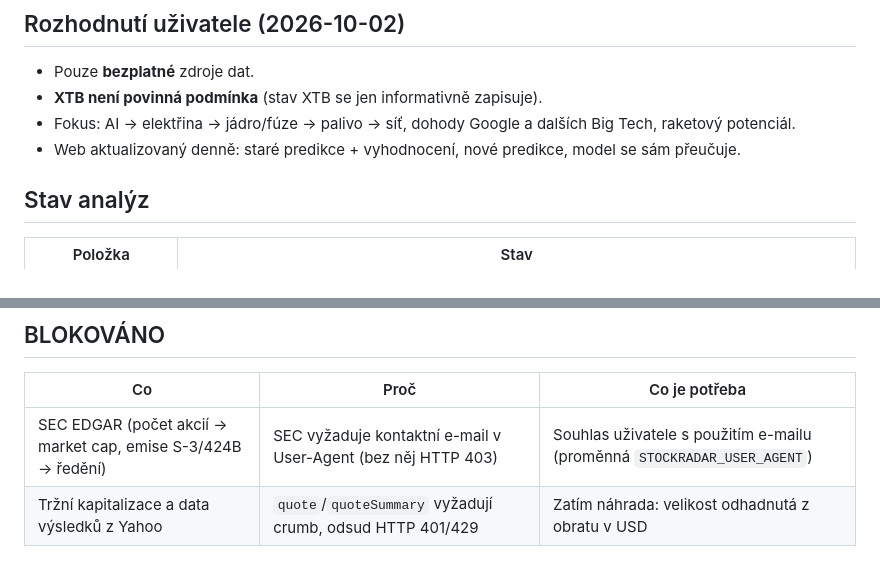
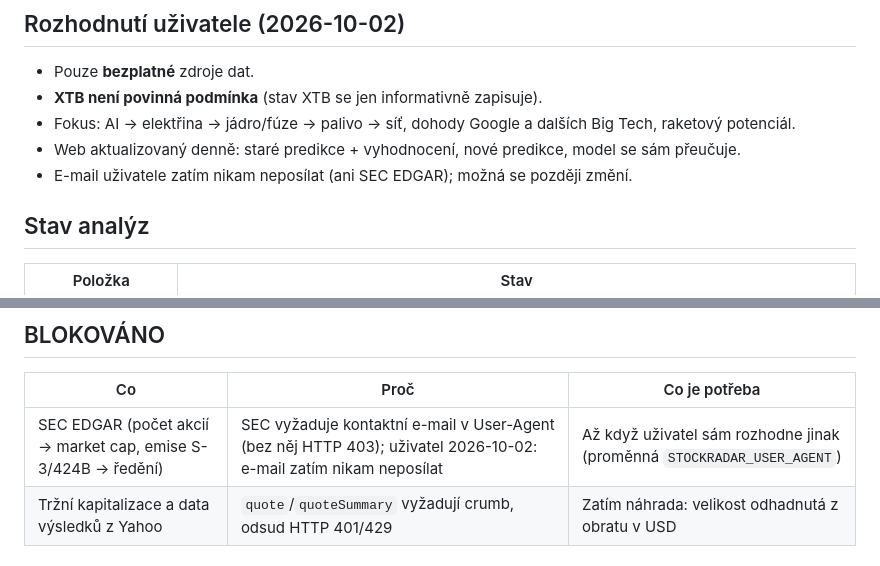
Before and after one commit to liberdamarek-del/global-Future-winners-, a Markdown page: PROJECT_STATE.md, 2 parts joined by grey strips. Drawn GitHub-style.

```diff
--- a/PROJECT_STATE.md
+++ b/PROJECT_STATE.md
@@ -13,6 +13,7 @@
 - **XTB není povinná podmínka** (stav XTB se jen informativně zapisuje).
 - Fokus: AI → elektřina → jádro/fúze → palivo → síť, dohody Google a dalších Big Tech, raketový potenciál.
 - Web aktualizovaný denně: staré predikce + vyhodnocení, nové predikce, model se sám přeučuje.
+- E-mail uživatele zatím nikam neposílat (ani SEC EDGAR); možná se později změní.
 
 ## Stav analýz
 
@@ -51,7 +52,7 @@
 
 | Co | Proč | Co je potřeba |
 |---|---|---|
-| SEC EDGAR (počet akcií → market cap, emise S-3/424B → ředění) | SEC vyžaduje kontaktní e-mail v User-Agent (bez něj HTTP 403) | Souhlas uživatele s použitím e-mailu (proměnná `STOCKRADAR_USER_AGENT`) |
+| SEC EDGAR (počet akcií → market cap, emise S-3/424B → ředění) | SEC vyžaduje kontaktní e-mail v User-Agent (bez něj HTTP 403); uživatel 2026-10-02: e-mail zatím nikam neposílat | Až když uživatel sám rozhodne jinak (proměnná `STOCKRADAR_USER_AGENT`) |
 | Tržní kapitalizace a data výsledků z Yahoo | `quote`/`quoteSummary` vyžadují crumb, odsud HTTP 401/429 | Zatím náhrada: velikost odhadnutá z obratu v USD |
 
 ## NEOVĚŘENO
```
Also changed, not shown: CLAUDE.md (+2 -1 lines).
